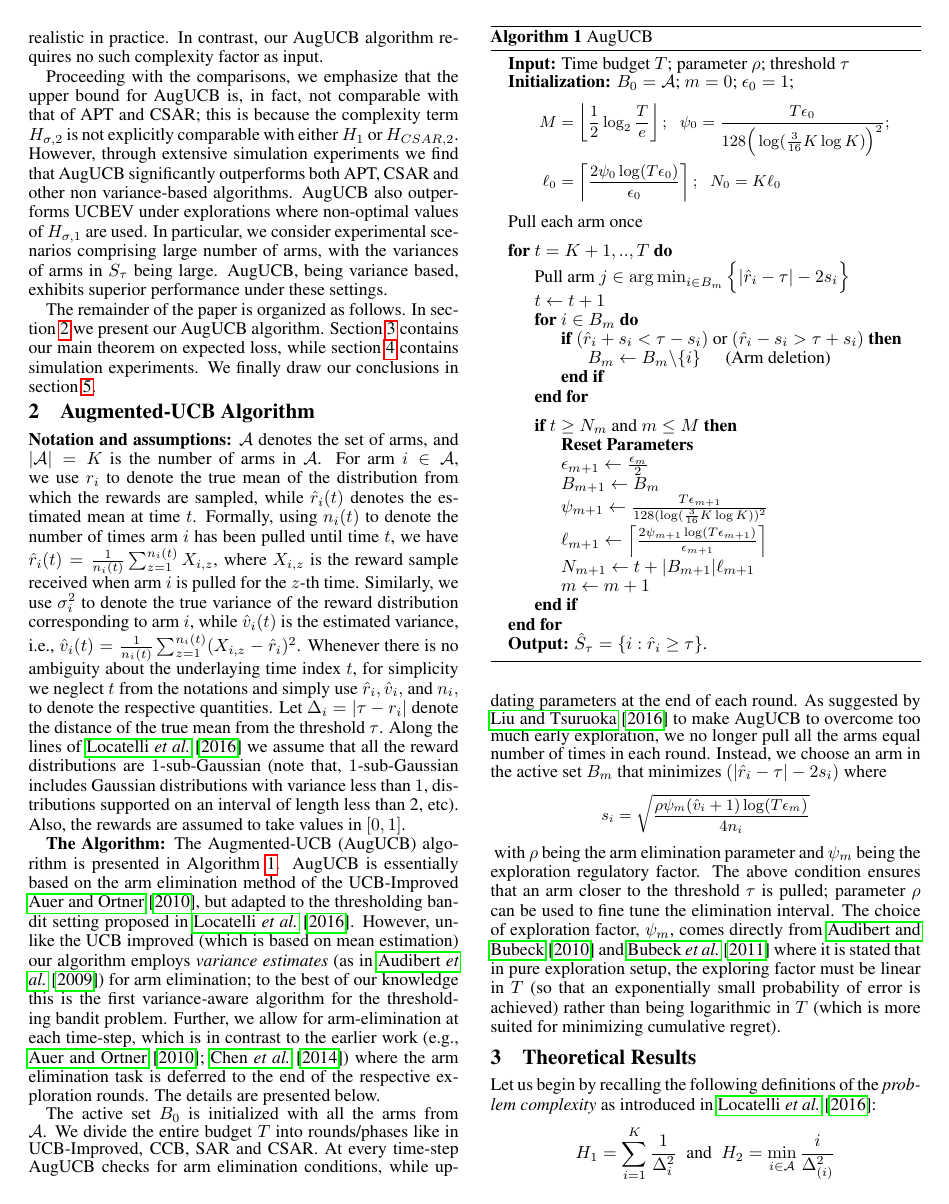
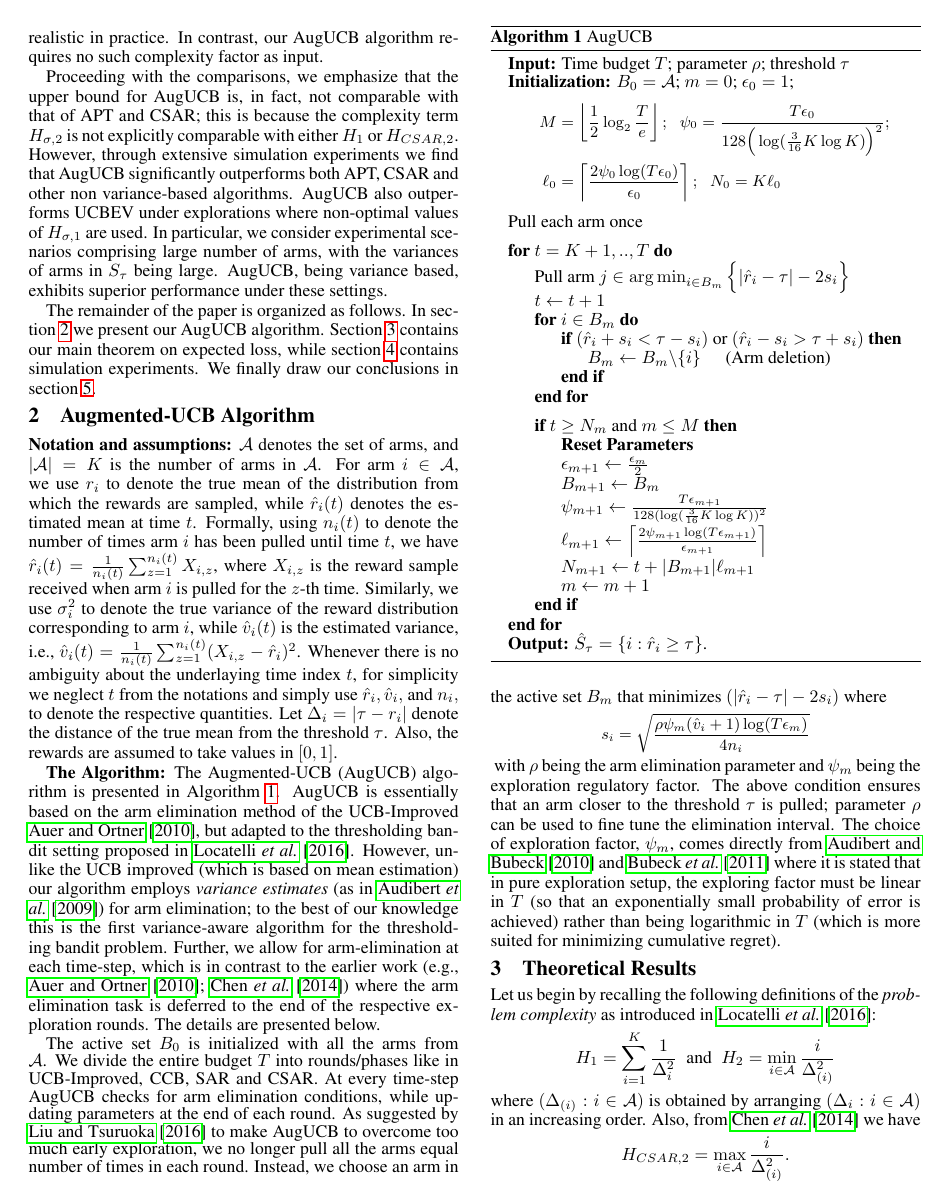
Before and after one commit to Subhojyoti/tbandit_IJCAI, a LaTeX paper (ijcai17.tex, which reads notation.tex): page 3 of 7. Compiled offline with pdfLaTeX.

Commit message:
Latest on 6/4/2017

```diff
--- a/notation.tex
+++ b/notation.tex
@@ -1,17 +1,9 @@
 \textbf{Notation and assumptions:} $\mathcal{A}$ denotes the set of arms, and $|\mathcal{A}|=K$ is the number of arms in $\mathcal{A}$.
 %Arms generic arm is indexed by $i,j\in\mathcal{A}$.
 For arm $i\in\mathcal{A}$, we use $r_{i}$ to denote the true mean of the distribution from which the rewards are sampled, while $\hat{r}_{i}(t)$ denotes the estimated mean at time $t$. Formally, using $n_i(t)$ to denote the number of times arm $i$ has been pulled until time $t$, we have $\hat{r}_{i}(t)=\frac{1}{n_{i}(t)}\sum_{z=1}^{n_i(t)} X_{i,z}$, where $X_{i,z}$ is the reward sample received when arm $i$ is pulled for the $z$-th time. %
-Similarly, we use $\sigma_{i}^{2}$ to denote the true variance of the reward distribution corresponding to arm $i$, while $\hat{v}_{i}(t)$ is the estimated variance, i.e., $\hat{v}_{i}(t)=\frac{1}{n_i(t)}\sum_{z=1}^{n_{i}(t)}(X_{i,z}-\hat{r}_{i})^{2}$. Whenever there is no ambiguity about the underlaying  time index $t$, for simplicity we neglect $t$ from the notations and simply use  $\hat{r}_i, \hat{v}_i,$ and $n_i, $ to denote the respective quantities.  Let  $\Delta_{i}=|\tau-r_{i}|$ denote the distance of the true mean from the threshold $\tau$. Along the lines of \cite{locatelli2016optimal} we assume that all the reward distributions
-%from which rewards are sampled are identical and independent
-are $1$-sub-Gaussian (note that,  $1$-sub-Gaussian includes Gaussian distributions with variance less than $1$, distributions supported on an interval of length less than 2, etc). Also, the rewards are assumed to take values in $[0,1]$.
-%. In our case, we  assume that all rewards are .
+Similarly, we use $\sigma_{i}^{2}$ to denote the true variance of the reward distribution corresponding to arm $i$, while $\hat{v}_{i}(t)$ is the estimated variance, i.e., $\hat{v}_{i}(t)=\frac{1}{n_i(t)}\sum_{z=1}^{n_{i}(t)}(X_{i,z}-\hat{r}_{i})^{2}$. Whenever there is no ambiguity about the underlaying  time index $t$, for simplicity we neglect $t$ from the notations and simply use  $\hat{r}_i, \hat{v}_i,$ and $n_i, $ to denote the respective quantities.  Let  $\Delta_{i}=|\tau-r_{i}|$ denote the distance of the true mean from the threshold $\tau$. Also, the rewards are assumed to take values in $[0,1]$.
 
-%Also we define $\Delta_{i}=r^{*} - r_{i}$ and $\hat{\Delta}_{i}=\hat{r}^{*} - \hat{r}_{i}$. In all cases $\min_{i\in A}{\Delta_{i}}$ is denoted by $\Delta$.
-%and the optimal arm is denoted by $*$. The '*' superscript is used to denote anything related to optimal arm
-%\paragraph*{}It is assumed that the distribution from which rewards are sampled are identical and independent sub-Gaussian distributions. Throughout the paper, we assume that the distributions $v_{i}$ are sub-Gaussian that is $\int e^{\lambda(x - r)} v_{i} (dx) ≤ e^{\lambda /2}, \forall \lambda \in \mathbb{R}$. Note that these include Gaussian distributions with variance less than 1 and distributions supported on an interval of length less than 2. All the experiments are also conducted with sub-Gaussians having variance as 1. Together with a Chernoff-Hoeffding bound, the sub-Gaussian assumption implies the following concentration inequality, valid for any
-%$u > 0$,
-%\newline
-%\hspace*{8em}$\mathbb{P}\lbrace \hat{r}_{i} - r^{*} > u\rbrace \leq exp(-\dfrac{su^{2}}{2}) $
-%\newline
-%where s is the number of pulls of $a_{i}$. T is the horizon over which this entire algorithm runs.  $A^{'}$ at any round $m$ denotes the arms still not eliminated.
-%\paragraph*{}The paper is organized as follows. We first present the algorithm in section 6. We then provide the proofs of Phase1 which includes regret-bound calculation and arm deletion conditions in section 7. In section 8, we provide proofs for Phase2 along with early stopping conditions. Section 9 deals with regret bound and then we provide error probability and error bounds in section 10. Experimental results are provided in section 11, and we conclude in section 12.
+%%%%%%%%%%
+%1-sub-gaussian assumption removed
+%%%%%%%%%%
+%Along the lines of \cite{locatelli2016optimal} we assume that all the reward distributions are $1$-sub-Gaussian (note that,  $1$-sub-Gaussian includes Gaussian distributions with variance less than $1$, distributions supported on an interval of length less than 2, etc).
```
Also changed, not shown: ijcai17.pdf, 3 other files.
